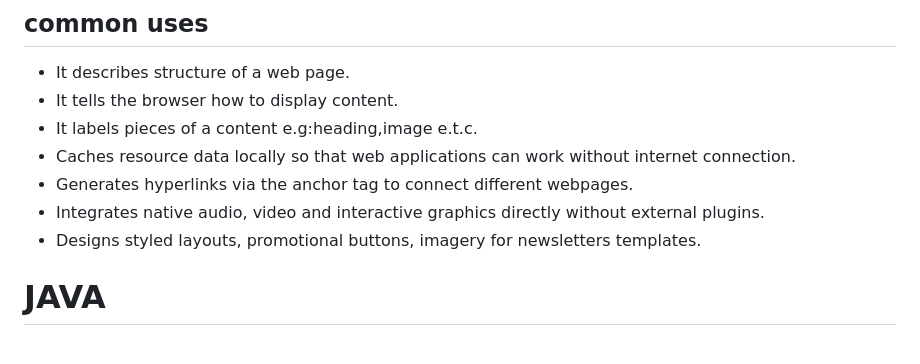
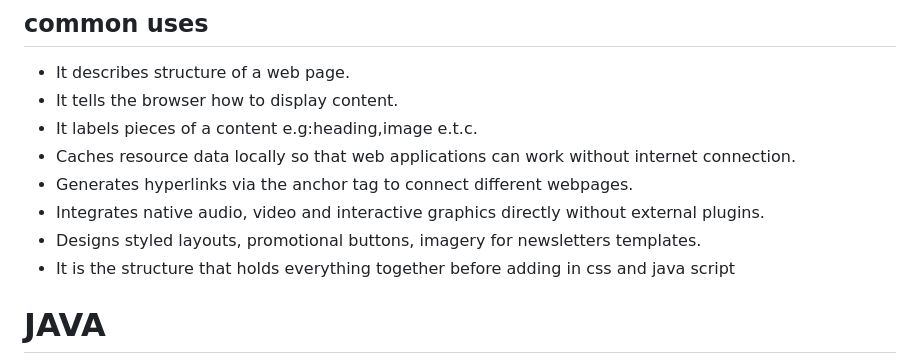
Before and after one commit to musembijoel/programming-languages-overview, a Markdown page: README.md, the part around the change. GitHub-like rendering.

```diff
--- a/README.md
+++ b/README.md
@@ -64,6 +64,7 @@ Information on each language is given by a different team member.
 - Generates hyperlinks via the anchor tag to connect different webpages.
 - Integrates native audio, video and interactive graphics directly without external plugins.
 - Designs styled layouts, promotional buttons, imagery for newsletters templates.
+- It is the structure that holds everything together before adding in css and java script
 
 # JAVA
 - Java is a high-level, class-based, object-oriented programming language designed to have as few implementation dependencies as possible.
```
